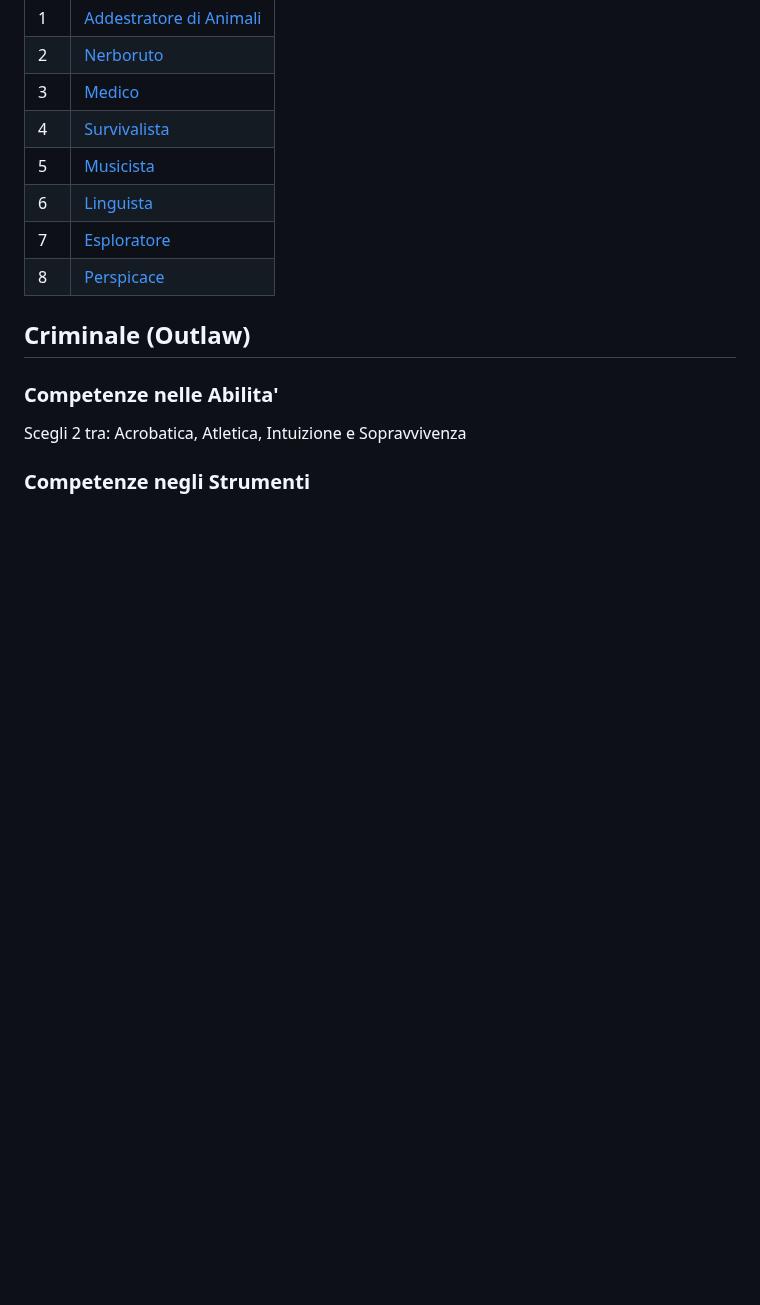
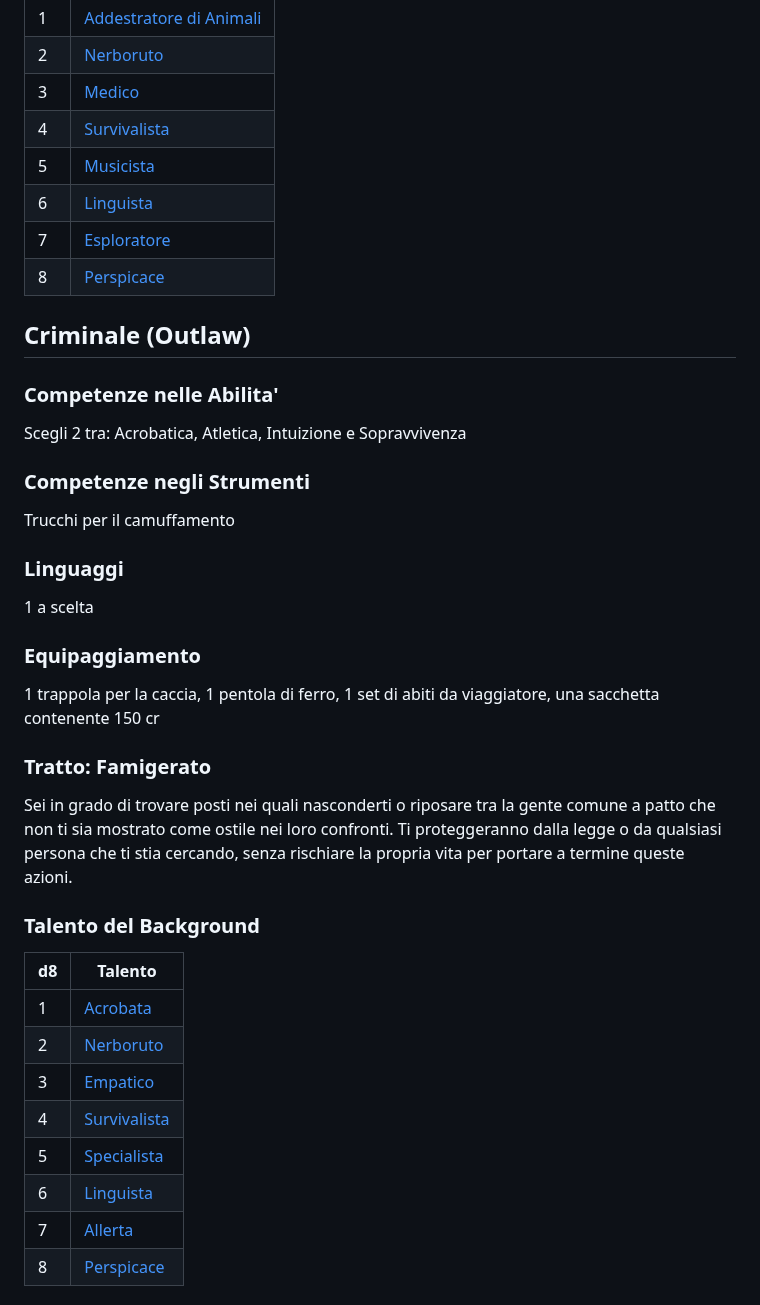
Before and after one commit to cocoarou/dnd5e-star-wars, a Markdown page: background/background.md, the part around the change. Rendered like a GitHub page; blank space fills up the shorter version.

Commit message:
updated backgrounds

```diff
--- a/background/background.md
+++ b/background/background.md
@@ -452,3 +452,30 @@ Hai una memoria eccellente per quanto riguarda mappe e la geografia, riesci semp
 Scegli 2 tra: Acrobatica, Atletica, Intuizione e Sopravvivenza
 
 ### Competenze negli Strumenti <!-- omit in toc -->
+
+Trucchi per il camuffamento
+
+### Linguaggi <!-- omit in toc -->
+
+1 a scelta
+
+### Equipaggiamento <!-- omit in toc -->
+
+1 trappola per la caccia, 1 pentola di ferro, 1 set di abiti da viaggiatore, una sacchetta contenente 150 cr
+
+### Tratto: Famigerato <!-- omit in toc -->
+
+Sei in grado di trovare posti nei quali nasconderti o riposare tra la gente comune a patto che non ti sia mostrato come ostile nei loro confronti. Ti proteggeranno dalla legge o da qualsiasi persona che ti stia cercando, senza rischiare la propria vita per portare a termine queste azioni.
+
+### Talento del Background <!-- omit in toc -->
+
+|d8|Talento
+|---|---
+|1|[Acrobata](../talenti/talenti.md#acrobata-acrobat)
+|2|[Nerboruto](../talenti/talenti.md#nerboruto-brawny)
+|3|[Empatico](../talenti/talenti.md#empatico-empathic)
+|4|[Survivalista](../talenti/talenti.md#survivalista-survivalist)
+|5|[Specialista](../talenti/talenti.md#specialista-specialist)
+|6|[Linguista](../talenti/talenti.md#linguista-linguist)
+|7|[Allerta](../talenti/talenti.md#allerta-alert)
+|8|[Perspicace](../talenti/talenti.md#perspicace-observant)
```
